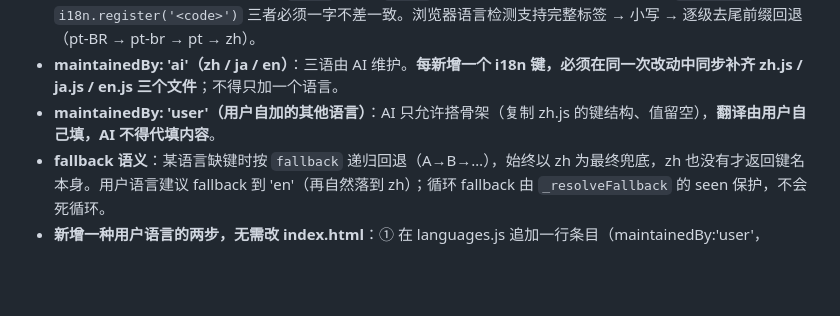
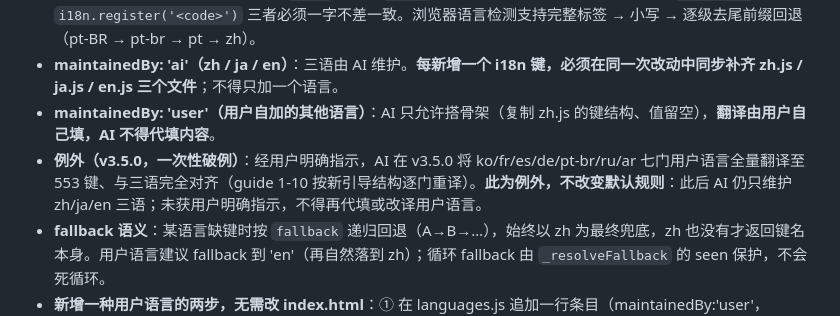
Before and after one commit to Rinkio-Lab/LyricEx, a Markdown page: AGENTS.md, the part around the change. GitHub-like rendering; blank space fills up the shorter version.

Commit message:
docs: record v3.5.0 one-off AI translation of user languages
- AGENTS.md: note v3.5.0 exception where AI translated all 7 user langs on user request

- default stays: AI maintains only zh/ja/en; user langs require explicit consent

```diff
--- a/AGENTS.md
+++ b/AGENTS.md
@@ -86,6 +86,7 @@ Not lazy about: understanding the problem (read it fully and trace the real flow
 - **code 必须是 BCP 47 全小写标签**（`pt-br`，不要 `pt-BR`）：languages.js code、字典文件名 `<code>.js`、文件内 `i18n.register('<code>')` 三者必须一字不差一致。浏览器语言检测支持完整标签 → 小写 → 逐级去尾前缀回退（pt-BR → pt-br → pt → zh）。
 - **maintainedBy: 'ai'（zh / ja / en）**：三语由 AI 维护。**每新增一个 i18n 键，必须在同一次改动中同步补齐 zh.js / ja.js / en.js 三个文件**；不得只加一个语言。
 - **maintainedBy: 'user'（用户自加的其他语言）**：AI 只允许搭骨架（复制 zh.js 的键结构、值留空），**翻译由用户自己填，AI 不得代填内容**。
+- **例外（v3.5.0，一次性破例）**：经用户明确指示，AI 在 v3.5.0 将 ko/fr/es/de/pt-br/ru/ar 七门用户语言全量翻译至 553 键、与三语完全对齐（guide 1-10 按新引导结构逐门重译）。**此为例外，不改变默认规则**：此后 AI 仍只维护 zh/ja/en 三语；未获用户明确指示，不得再代填或改译用户语言。
 - **fallback 语义**：某语言缺键时按 `fallback` 递归回退（A→B→…），始终以 zh 为最终兜底，zh 也没有才返回键名本身。用户语言建议 fallback 到 'en'（再自然落到 zh）；循环 fallback 由 `_resolveFallback` 的 seen 保护，不会死循环。
 - **新增一种用户语言的两步，无需改 index.html**：① 在 languages.js 追加一行条目（maintainedBy:'user'，fallback 如 'en'）；② 新建 `assets/locales/<code>.js`（照 zh.js 键结构，值自填；**文件名必须等于 code**，index.html 的 locale 自动加载器会按 `assets/locales/<code>.js` 动态加载并在设置里出现语言按钮）；③ 跑 `node tests/i18n-check.mjs`（该测试会自动 import 注册表里全部语言文件，检查用户语言键对齐、fallback 链、BCP 47 检测与 RTL dir）。
 - 新键写法示例：zh `'navCinema': '影院'` / en `'navCinema': 'Cinema'` / ja `'navCinema': 'シアター'`（ja 键值用日文，不用中文）。
```
